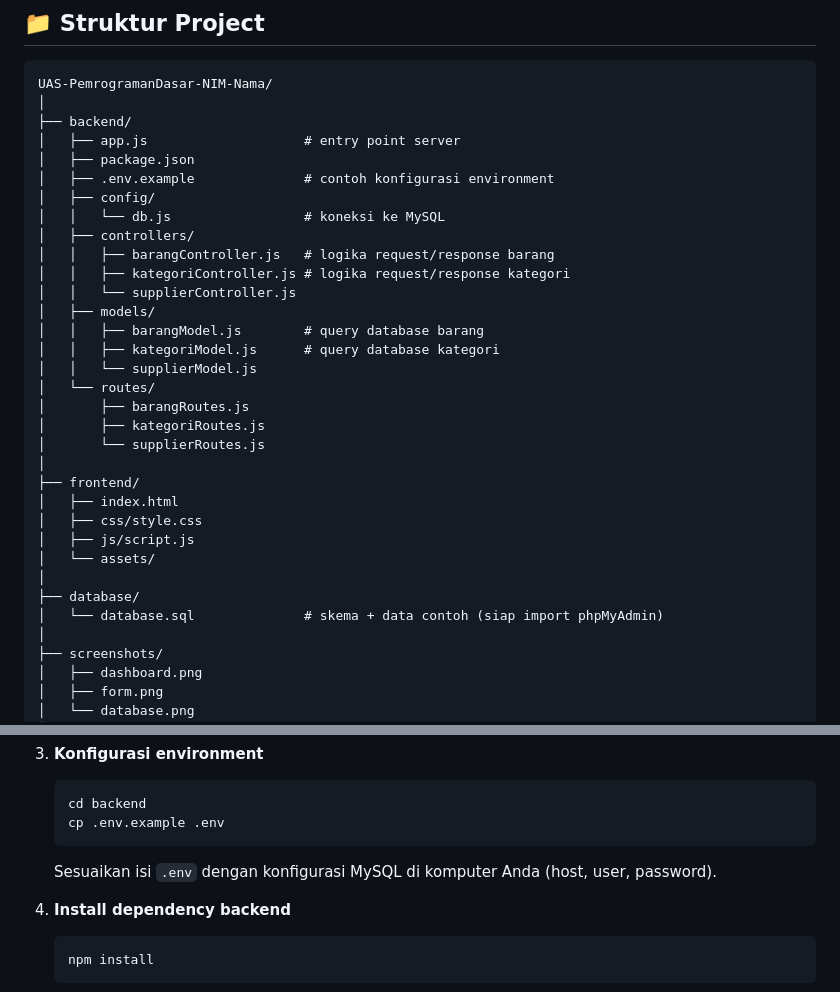
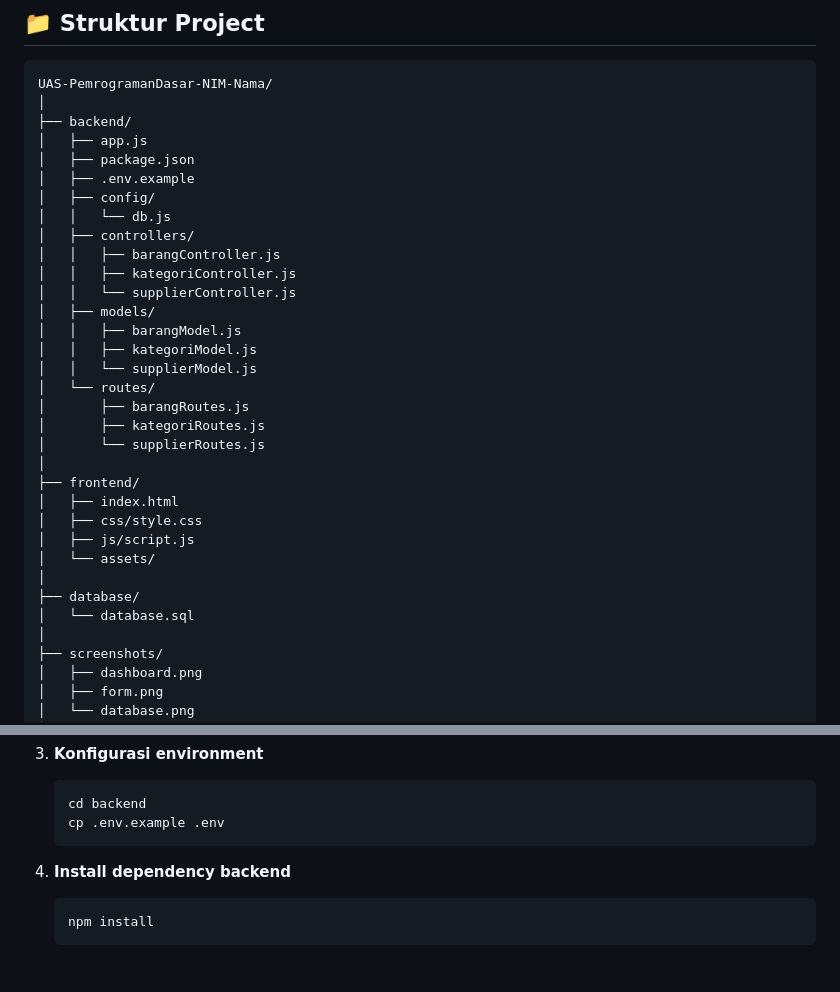
Before and after one commit to Rasya2445/UAS-PemrogramanDasar-2025806017-MuhammadFirasyaAlfathSuyanto, a Markdown page: README.md, 2 parts joined by grey strips. Rendered like a GitHub page; blank space fills up the shorter version.

Commit message:
Final Submission

````diff
--- a/README.md
+++ b/README.md
@@ -24,18 +24,18 @@ Aplikasi web sederhana untuk mengelola data **barang, kategori, dan supplier** p
 UAS-PemrogramanDasar-NIM-Nama/
 │
 ├── backend/
-│   ├── app.js                    # entry point server
+│   ├── app.js
 │   ├── package.json
-│   ├── .env.example              # contoh konfigurasi environment
+│   ├── .env.example
 │   ├── config/
-│   │   └── db.js                 # koneksi ke MySQL
+│   │   └── db.js
 │   ├── controllers/
-│   │   ├── barangController.js   # logika request/response barang
-│   │   ├── kategoriController.js # logika request/response kategori
+│   │   ├── barangController.js
+│   │   ├── kategoriController.js
 │   │   └── supplierController.js
 │   ├── models/
-│   │   ├── barangModel.js        # query database barang
-│   │   ├── kategoriModel.js      # query database kategori
+│   │   ├── barangModel.js
+│   │   ├── kategoriModel.js
 │   │   └── supplierModel.js
 │   └── routes/
 │       ├── barangRoutes.js
@@ -49,7 +49,7 @@ UAS-PemrogramanDasar-NIM-Nama/
 │   └── assets/
 │
 ├── database/
-│   └── database.sql              # skema + data contoh (siap import phpMyAdmin)
+│   └── database.sql
 │
 ├── screenshots/
 │   ├── dashboard.png
@@ -81,7 +81,6 @@ UAS-PemrogramanDasar-NIM-Nama/
    cd backend
    cp .env.example .env
    ```
-   Sesuaikan isi `.env` dengan konfigurasi MySQL di komputer Anda (host, user, password).
 
 4. **Install dependency backend**
    ```bash
````
